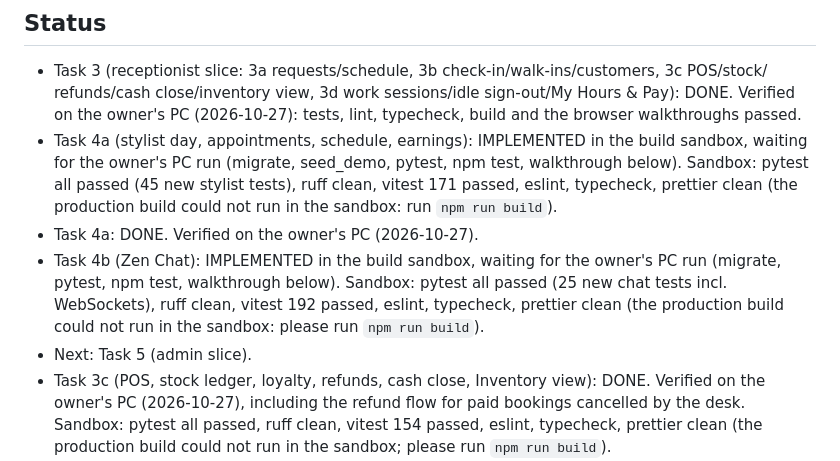
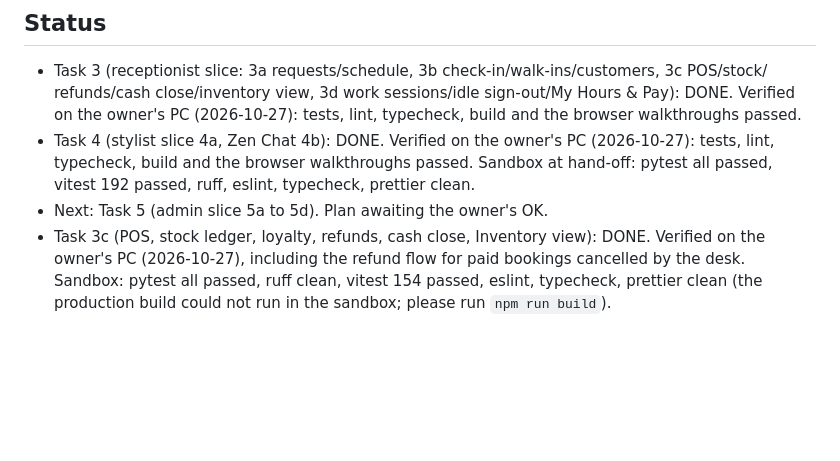
Before and after one commit to MarepalliAkhil/Alankar, a Markdown page: docs/PROGRESS.md, the part around the change. Rendered like a GitHub page; blank space fills up the shorter version.

Commit message:
docs: Task 4 done (verified on the owner's PC)
Co-Authored-By: Claude Sonnet 5.5 <noreply@anthropic.com>
Claude-Session: https://claude.ai/code/session_019xKySqw5CqeHRjYdofbaQs

```diff
--- a/docs/PROGRESS.md
+++ b/docs/PROGRESS.md
@@ -4,17 +4,10 @@
 - Task 3 (receptionist slice: 3a requests/schedule, 3b check-in/walk-ins/customers, 3c POS/stock/
   refunds/cash close/inventory view, 3d work sessions/idle sign-out/My Hours & Pay): DONE. Verified
   on the owner's PC (2026-10-27): tests, lint, typecheck, build and the browser walkthroughs passed.
-- Task 4a (stylist day, appointments, schedule, earnings): IMPLEMENTED in the build sandbox,
-  waiting for the owner's PC run (migrate, seed_demo, pytest, npm test, walkthrough below).
-  Sandbox: pytest all passed (45 new stylist tests), ruff clean, vitest 171 passed, eslint,
-  typecheck, prettier clean (the production build could not run in the sandbox: run
-  `npm run build`).
-- Task 4a: DONE. Verified on the owner's PC (2026-10-27).
-- Task 4b (Zen Chat): IMPLEMENTED in the build sandbox, waiting for the owner's PC run (migrate,
-  pytest, npm test, walkthrough below). Sandbox: pytest all passed (25 new chat tests incl.
-  WebSockets), ruff clean, vitest 192 passed, eslint, typecheck, prettier clean (the production
-  build could not run in the sandbox: please run `npm run build`).
-- Next: Task 5 (admin slice).
+- Task 4 (stylist slice 4a, Zen Chat 4b): DONE. Verified on the owner's PC (2026-10-27): tests,
+  lint, typecheck, build and the browser walkthroughs passed. Sandbox at hand-off: pytest all
+  passed, vitest 192 passed, ruff, eslint, typecheck, prettier clean.
+- Next: Task 5 (admin slice 5a to 5d). Plan awaiting the owner's OK.
 - Task 3c (POS, stock ledger, loyalty, refunds, cash close, Inventory view): DONE. Verified on the
   owner's PC (2026-10-27), including the refund flow for paid bookings cancelled by the desk.
   Sandbox: pytest all passed, ruff clean, vitest 154 passed, eslint, typecheck, prettier clean
```
